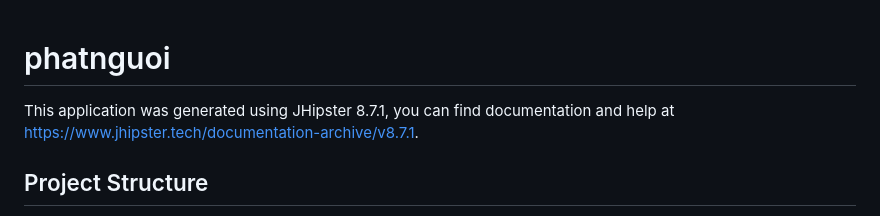
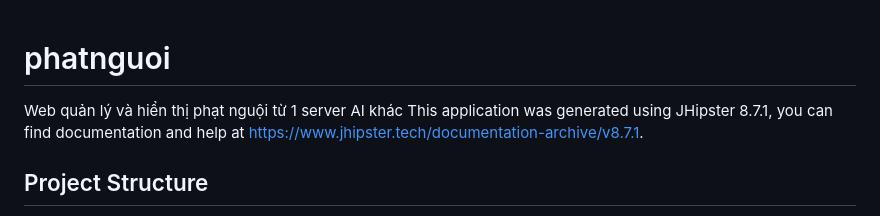
Before and after one commit to dth6323/phatnguoi, a Markdown page: README.md, the part around the change. Rendered like a GitHub page.

```diff
--- a/README.md
+++ b/README.md
@@ -1,5 +1,5 @@
 # phatnguoi
-
+Web quản lý và hiển thị phạt nguội từ 1 server AI khác
 This application was generated using JHipster 8.7.1, you can find documentation and help at [https://www.jhipster.tech/documentation-archive/v8.7.1](https://www.jhipster.tech/documentation-archive/v8.7.1).
 
 ## Project Structure
```
